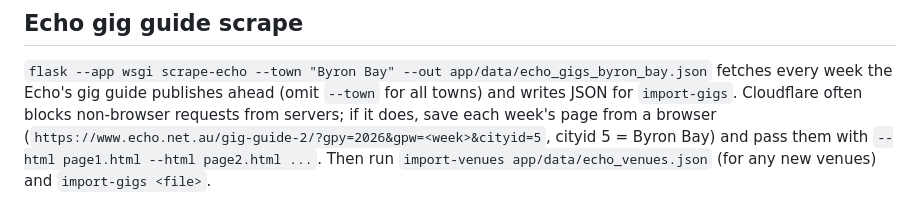
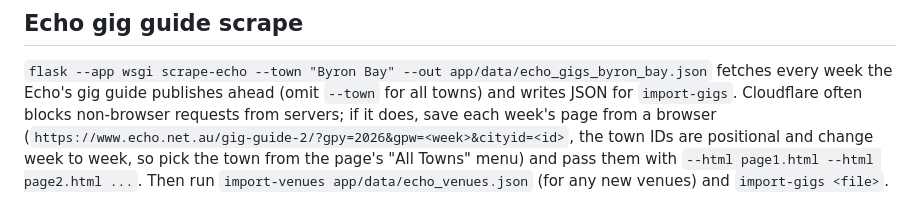
Before and after one commit to justuseful/gigguide, a Markdown page: README.md, the part around the change. Drawn GitHub-style.

Commit message:
README: Echo town IDs shift week to week, don't hard-code Byron's
Co-Authored-By: Claude Opus 5.5 <noreply@anthropic.com>
Claude-Session: https://claude.ai/code/session_01Tz1VerCbSi2ZTTEkno3zMS

```diff
--- a/README.md
+++ b/README.md
@@ -80,6 +80,6 @@ that up later is a small, low-risk addition, not a rebuild.
 `flask --app wsgi scrape-echo --town "Byron Bay" --out app/data/echo_gigs_byron_bay.json` fetches
 every week the Echo's gig guide publishes ahead (omit `--town` for all towns) and writes JSON for
 `import-gigs`. Cloudflare often blocks non-browser requests from servers; if it does, save each
-week's page from a browser (`https://www.echo.net.au/gig-guide-2/?gpy=2026&gpw=<week>&cityid=5`,
-cityid 5 = Byron Bay) and pass them with `--html page1.html --html page2.html ...`. Then run
+week's page from a browser (`https://www.echo.net.au/gig-guide-2/?gpy=2026&gpw=<week>&cityid=<id>`,
+the town IDs are positional and change week to week, so pick the town from the page's "All Towns" menu) and pass them with `--html page1.html --html page2.html ...`. Then run
 `import-venues app/data/echo_venues.json` (for any new venues) and `import-gigs <file>`.
```
